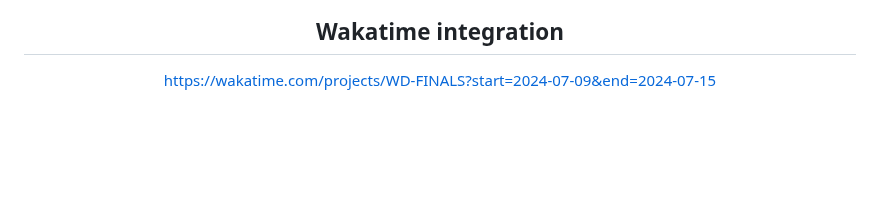
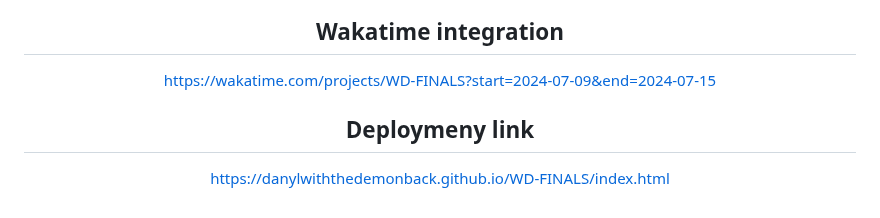
Before and after one commit to danylwiththedemonback/WD-FINALS, a Markdown page: readme.md, the part around the change. Rendered like a GitHub page; blank space fills up the shorter version.

Commit message:
docs (README): update readme put deployment link

```diff
--- a/readme.md
+++ b/readme.md
@@ -133,3 +133,7 @@ wait for the Home page to load then you will have four buttons you can choose be
 ## Wakatime integration
 
 https://wakatime.com/projects/WD-FINALS?start=2024-07-09&end=2024-07-15
+
+## Deploymeny link
+
+https://danylwiththedemonback.github.io/WD-FINALS/index.html
```
